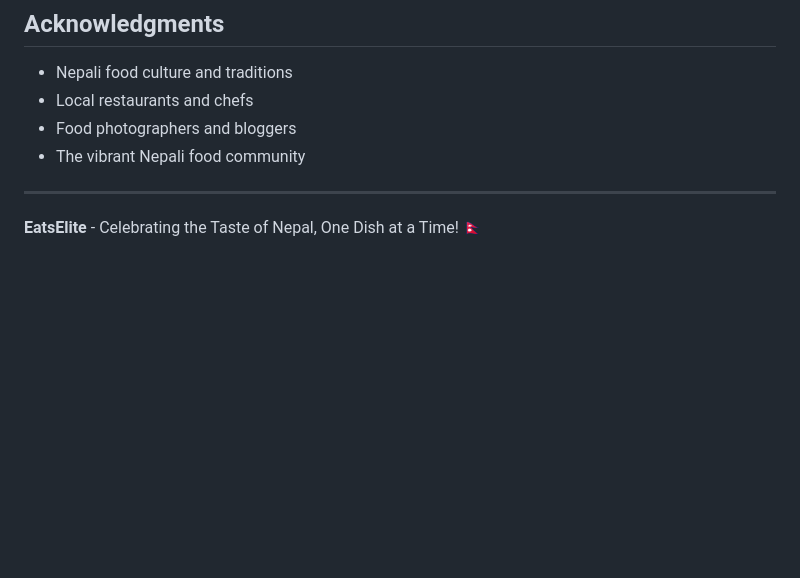
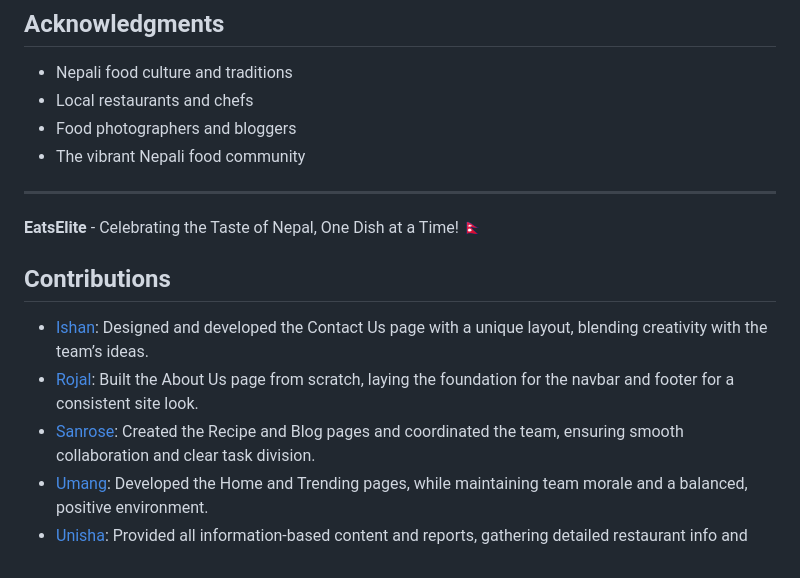
Before and after one commit to UmangKan/food, a Markdown page: README.md, the part around the change. Rendered like a GitHub page; blank space fills up the shorter version.

Commit message:
updated cotributions to README file

```diff
--- a/README.md
+++ b/README.md
@@ -139,3 +139,11 @@ We welcome contributions to improve EatsElite! Here's how you can help:
 ---
 
 **EatsElite** - Celebrating the Taste of Nepal, One Dish at a Time! 🇳🇵
+
+## Contributions
+
+- [Ishan](https://github.com/kurokitsu22): Designed and developed the Contact Us page with a unique layout, blending creativity with the team’s ideas.
+- [Rojal](https://github.com/rojal123): Built the About Us page from scratch, laying the foundation for the navbar and footer for a consistent site look.
+- [Sanrose](https://github.com/Sanrose-Bhets): Created the Recipe and Blog pages and coordinated the team, ensuring smooth collaboration and clear task division.
+- [Umang](https://github.com/UmangKan): Developed the Home and Trending pages, while maintaining team morale and a balanced, positive environment.
+- [Unisha](https://github.com/unishabhattarai): Provided all information-based content and reports, gathering detailed restaurant info and
```
